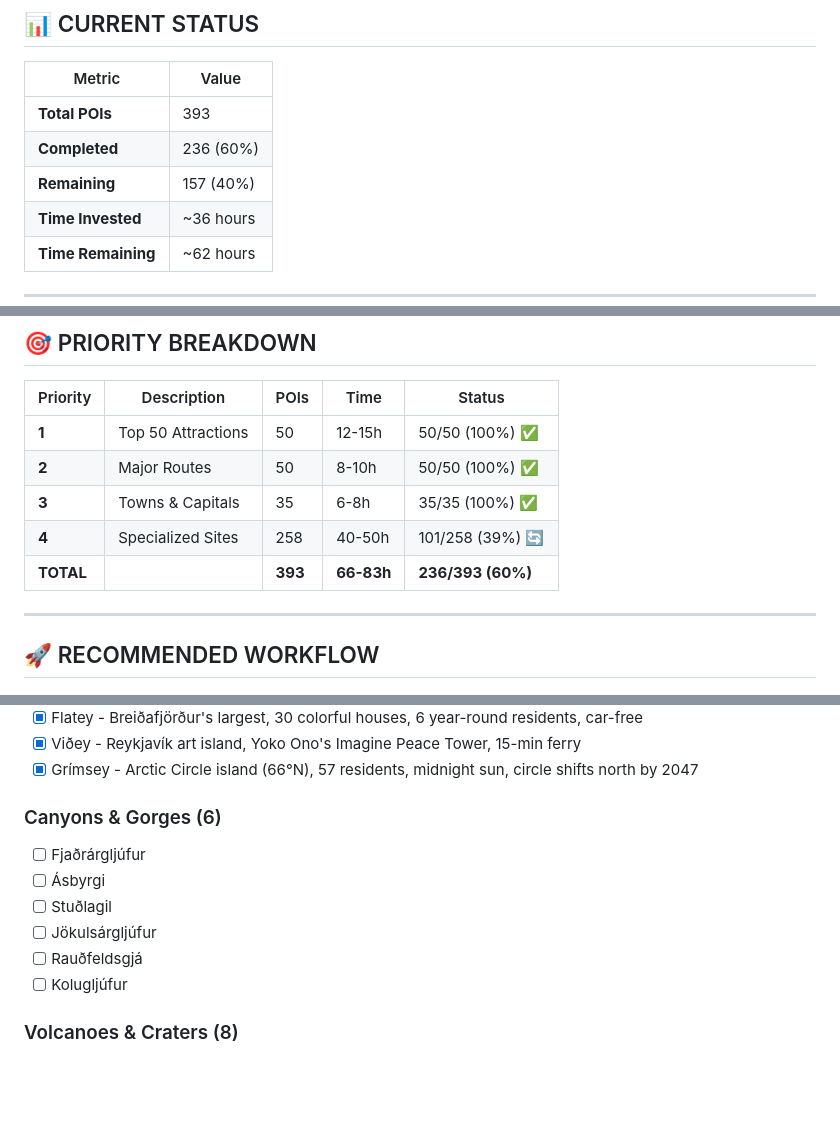
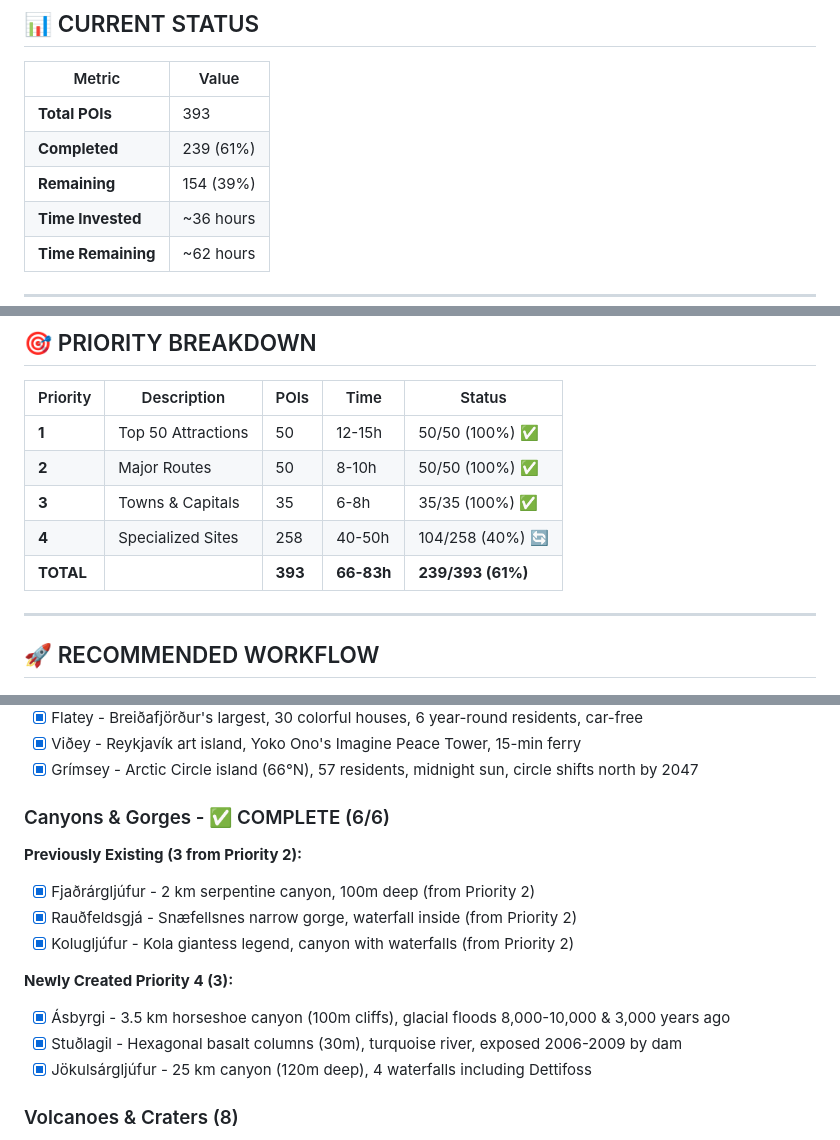
Before and after one commit to ahojdoggio/iceland-poi-database, a Markdown page: docs/WORK_CHECKLIST.md, 3 parts joined by grey strips. GitHub-like rendering; blank space fills up the shorter version.

Commit message:
Update WORK_CHECKLIST: Canyons & Gorges COMPLETE (6/6) - 239 POIs (61%)

```diff
--- a/docs/WORK_CHECKLIST.md
+++ b/docs/WORK_CHECKLIST.md
@@ -10,8 +10,8 @@
 | Metric | Value |
 |--------|-------|
 | **Total POIs** | 393 |
-| **Completed** | 236 (60%) |
-| **Remaining** | 157 (40%) |
+| **Completed** | 239 (61%) |
+| **Remaining** | 154 (39%) |
 | **Time Invested** | ~36 hours |
 | **Time Remaining** | ~62 hours |
 
@@ -150,8 +150,8 @@
 | **1** | Top 50 Attractions | 50 | 12-15h | 50/50 (100%) ✅ |
 | **2** | Major Routes | 50 | 8-10h | 50/50 (100%) ✅ |
 | **3** | Towns & Capitals | 35 | 6-8h | 35/35 (100%) ✅ |
-| **4** | Specialized Sites | 258 | 40-50h | 101/258 (39%) 🔄 |
-| **TOTAL** | | **393** | **66-83h** | **236/393 (60%)** |
+| **4** | Specialized Sites | 258 | 40-50h | 104/258 (40%) 🔄 |
+| **TOTAL** | | **393** | **66-83h** | **239/393 (61%)** |
 
 ---
 
@@ -646,13 +646,17 @@ Running: [X]/393 ([X]%)
 - [x] Viðey - Reykjavík art island, Yoko Ono's Imagine Peace Tower, 15-min ferry
 - [x] Grímsey - Arctic Circle island (66°N), 57 residents, midnight sun, circle shifts north by 2047
 
-### Canyons & Gorges (6)
-- [ ] Fjaðrárgljúfur
-- [ ] Ásbyrgi
-- [ ] Stuðlagil
-- [ ] Jökulsárgljúfur
-- [ ] Rauðfeldsgjá
-- [ ] Kolugljúfur
+### Canyons & Gorges - ✅ COMPLETE (6/6)
+
+**Previously Existing (3 from Priority 2):**
+- [x] Fjaðrárgljúfur - 2 km serpentine canyon, 100m deep (from Priority 2)
+- [x] Rauðfeldsgjá - Snæfellsnes narrow gorge, waterfall inside (from Priority 2)
+- [x] Kolugljúfur - Kola giantess legend, canyon with waterfalls (from Priority 2)
+
+**Newly Created Priority 4 (3):**
+- [x] Ásbyrgi - 3.5 km horseshoe canyon (100m cliffs), glacial floods 8,000-10,000 & 3,000 years ago
+- [x] Stuðlagil - Hexagonal basalt columns (30m), turquoise river, exposed 2006-2009 by dam
+- [x] Jökulsárgljúfur - 25 km canyon (120m deep), 4 waterfalls including Dettifoss
 
 ### Volcanoes & Craters (8)
 - [ ] Hekla
```
